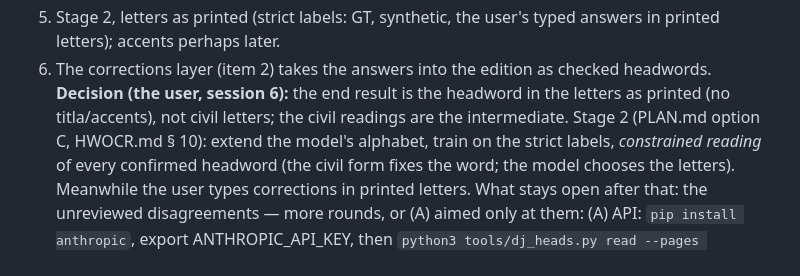
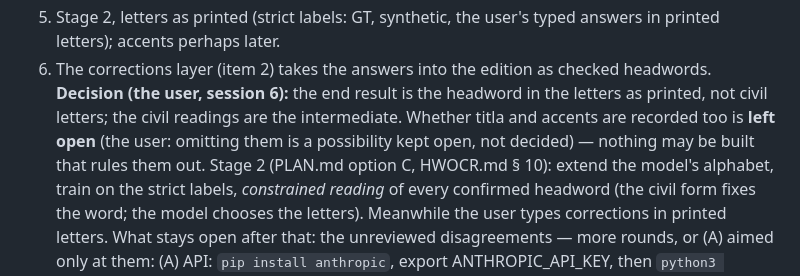
Before and after one commit to pancakescrawlspace/akafist, a Markdown page: djachenko/PROGRESS.md, the part around the change. Drawn GitHub-style.

```diff
--- a/djachenko/PROGRESS.md
+++ b/djachenko/PROGRESS.md
@@ -966,8 +966,9 @@ NEXT: (1) **Phase 3a: page furniture must not become a paragraph of A.** Two ent
   5. Stage 2, letters as printed (strict labels: GT, synthetic, the user's typed answers in printed letters);
      accents perhaps later.
   6. The corrections layer (item 2) takes the answers into the edition as checked headwords.
-  **Decision (the user, session 6):** the end result is the headword in the letters as printed (no titla/accents),
-  not civil letters; the civil readings are the intermediate. Stage 2 (PLAN.md option C, HWOCR.md § 10): extend the
+  **Decision (the user, session 6):** the end result is the headword in the letters as printed, not civil letters;
+  the civil readings are the intermediate. Whether titla and accents are recorded too is **left open** (the user:
+  omitting them is a possibility kept open, not decided) — nothing may be built that rules them out. Stage 2 (PLAN.md option C, HWOCR.md § 10): extend the
   model's alphabet, train on the strict labels, *constrained reading* of every confirmed headword (the civil form
   fixes the word; the model chooses the letters). Meanwhile the user types corrections in printed letters.
   What stays open after that: the unreviewed disagreements — more rounds, or (A) aimed only at them:
```
Also changed, not shown: djachenko/HWOCR.md (+1 -1 lines), djachenko/PLAN.md (+4 -2 lines).
